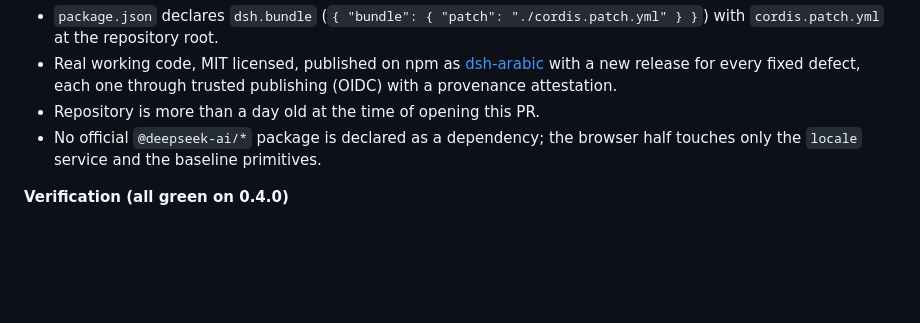
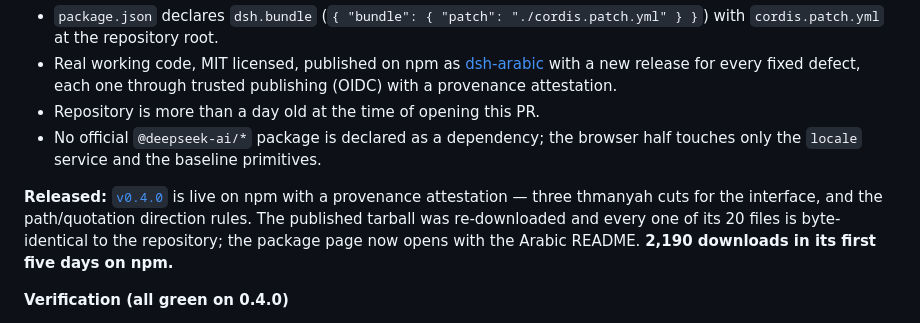
Before and after one commit to SMSMy/dsh-arabic, a Markdown page: market/PR-BODY.md, the part around the change. Drawn GitHub-style; blank space fills up the shorter version.

Commit message:
docs: the registry copy names the 0.4.0 release and its figures

```diff
--- a/market/PR-BODY.md
+++ b/market/PR-BODY.md
@@ -65,6 +65,8 @@ The bright band is mirrored.
 - No official `@deepseek-ai/*` package is declared as a dependency; the browser
   half touches only the `locale` service and the baseline primitives.
 
+**Released:** [`v0.4.0`](https://github.com/SMSMy/dsh-arabic/releases/tag/v0.4.0) is live on npm with a provenance attestation — three thmanyah cuts for the interface, and the path/quotation direction rules. The published tarball was re-downloaded and every one of its 20 files is byte-identical to the repository; the package page now opens with the Arabic README. **2,190 downloads in its first five days on npm.**
+
 **Verification (all green on 0.4.0)**
 
 - **64** bidi behaviour checks on a DOM shim — marking rules, code isolation,
```
